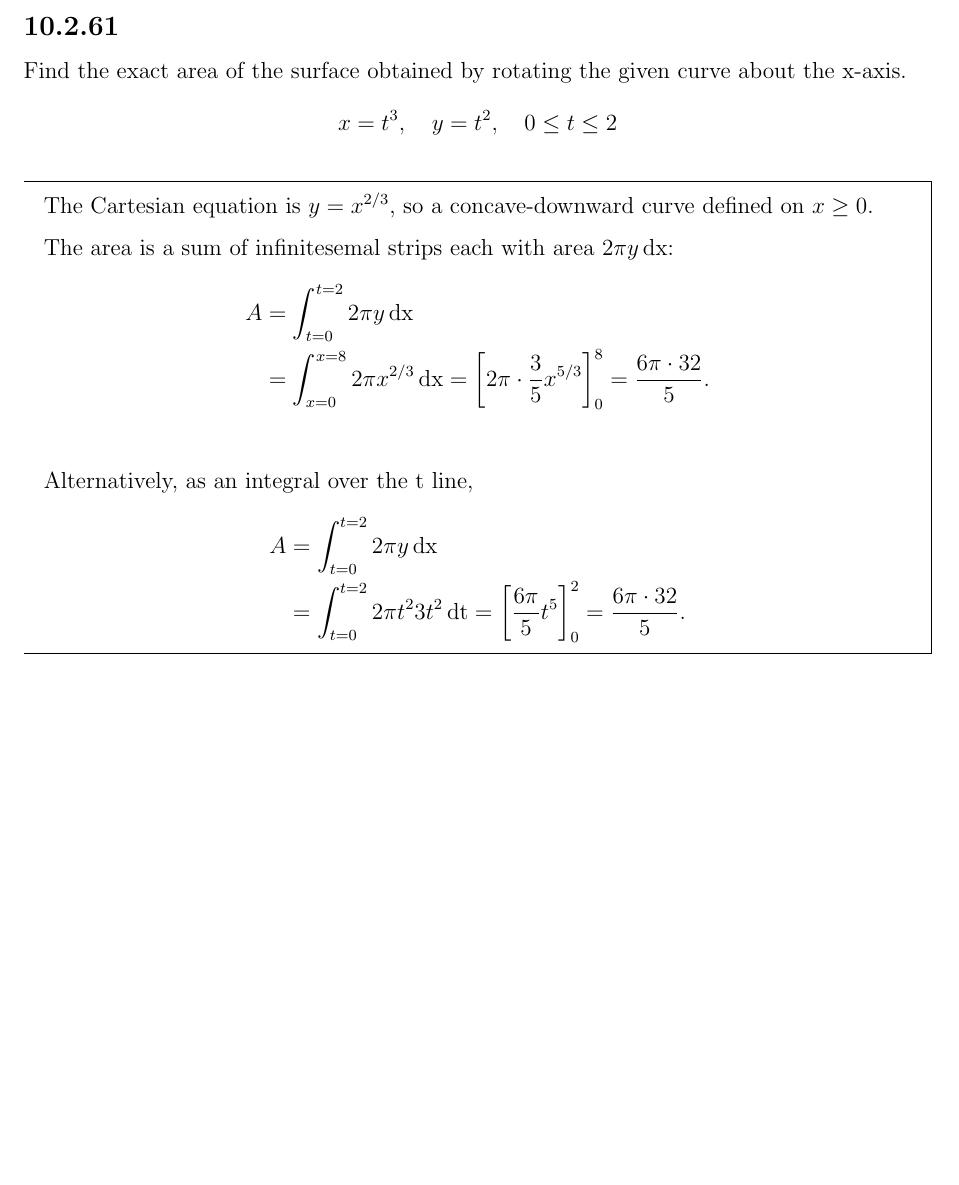
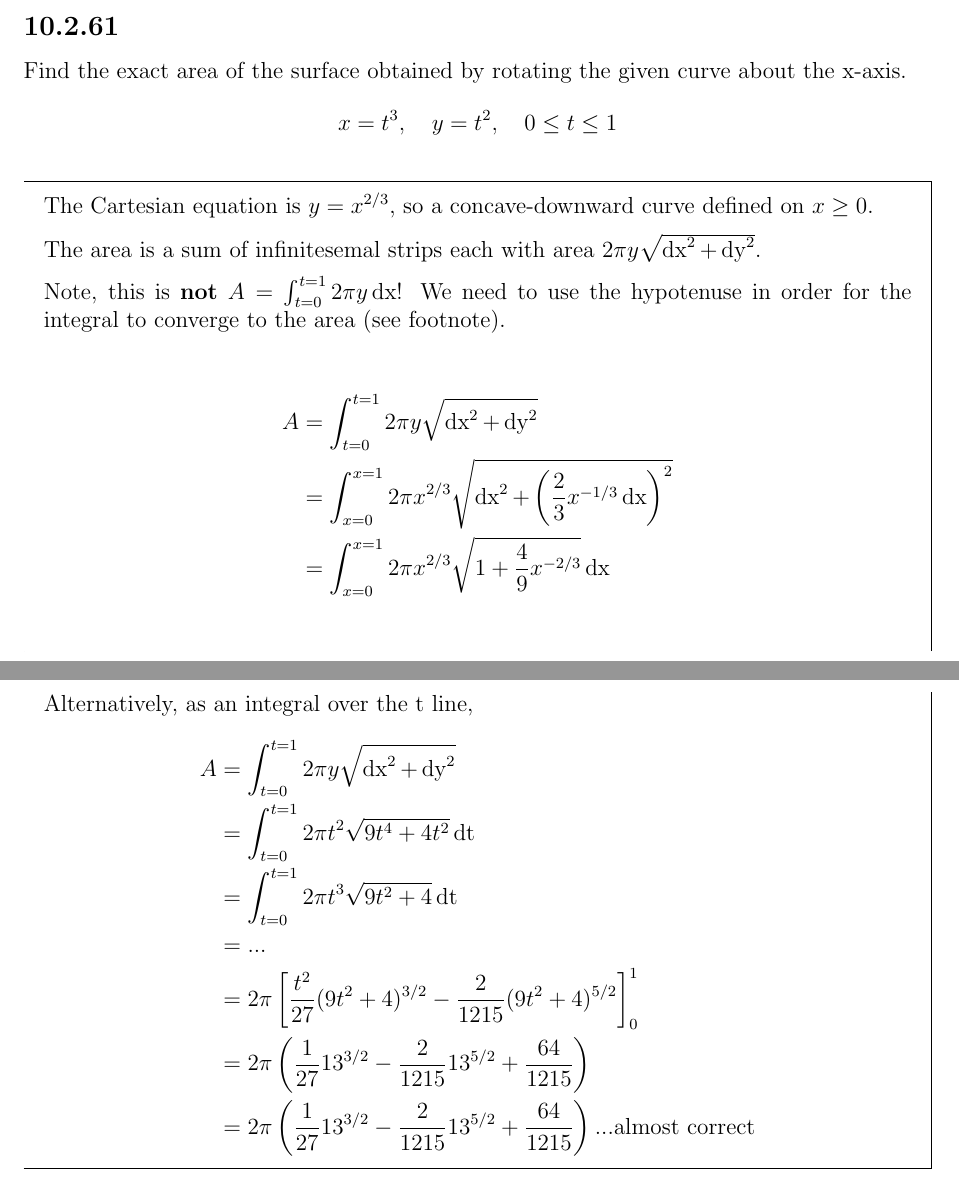
Before and after one commit to dandavison/mathematics, a LaTeX document (calculus.tex): part of page 12 of 15 before the commit and two parts of pages 12 and 13 of 16 after it, the two joined at a grey line, cut so that both start at the same text, the shorter picture padded with empty space. Compiled offline with pdfLaTeX.

Commit message:
Math 53 exercises section 10.2

```diff
--- a/calculus.tex
+++ b/calculus.tex
@@ -500,20 +500,32 @@ Find the exact length of the curve
 Find the exact area of the surface obtained by rotating the given curve about
 the x-axis.
 \begin{align*}
-  x = t^3, ~~~ y = t^2, ~~~ 0 \leq t \leq 2
+  x = t^3, ~~~ y = t^2, ~~~ 0 \leq t \leq 1
 \end{align*}
 \begin{mdframed}
 The Cartesian equation is $y = x^{2/3}$, so a concave-downward curve defined on $x \geq 0$.
 
-The area is a sum of infinitesemal strips each with area $2\pi y\dx$:
+The area is a sum of infinitesemal strips each with area $2\pi y\sqrt{\dx^2 + \dy^2}$.
+
+Note, this is \textbf{not} $A = \int_{t=0}^{t=1} 2\pi y\dx$! We need to use
+the hypotenuse in order for the integral to converge to the area (see
+footnote).
+
 \begin{align*}
-  A &= \int_{t=0}^{t=2} 2\pi y\dx \\
-    &= \int_{x=0}^{x=8} 2\pi x^{2/3}\dx = \left[ 2\pi \cdot \frac{3}{5} x^{5/3} \right]_0^8 = \frac{6\pi \cdot 32}{5}.\\
+  A &= \int_{t=0}^{t=1} 2\pi y\sqrt{\dx^2 + \dy^2} \\
+    &= \int_{x=0}^{x=1} 2\pi x^{2/3}\sqrt{\dx^2 + \(\frac{2}{3} x^{-1/3} \dx\)^2} \\
+    &= \int_{x=0}^{x=1} 2\pi x^{2/3}\sqrt{1 + \frac{4}{9}x^{-2/3}} \dx \\
 \end{align*}
+
 Alternatively, as an integral over the t line,
 \begin{align*}
-  A &= \int_{t=0}^{t=2} 2\pi y\dx \\
-    &= \int_{t=0}^{t=2} 2\pi t^2 3t^2 \dt = \left[ \frac{6\pi}{5} t^{5} \right]_0^2 = \frac{6\pi \cdot 32}{5}.
+  A &= \int_{t=0}^{t=1} 2\pi y\sqrt{\dx^2 + \dy^2} \\
+    &= \int_{t=0}^{t=1} 2\pi t^2 \sqrt{9t^4 + 4t^2} \dt \\
+    &= \int_{t=0}^{t=1} 2\pi t^3 \sqrt{9t^2 + 4} \dt \\
+    &= \text{...} \\
+    &= 2\pi \left[ \frac{t^2}{27}(9t^2 + 4)^{3/2} - \frac{2}{1215}(9t^2 + 4)^{5/2}\right]_0^1 \\
+    &= 2\pi \(\frac{1}{27}13^{3/2} - \frac{2}{1215}13^{5/2} + \frac{64}{1215}\) \\
+    &= 2\pi \(\frac{1}{27}13^{3/2} - \frac{2}{1215}13^{5/2} + \frac{64}{1215}\) ... \text{almost correct}
 \end{align*}
 \end{mdframed}
 
```
